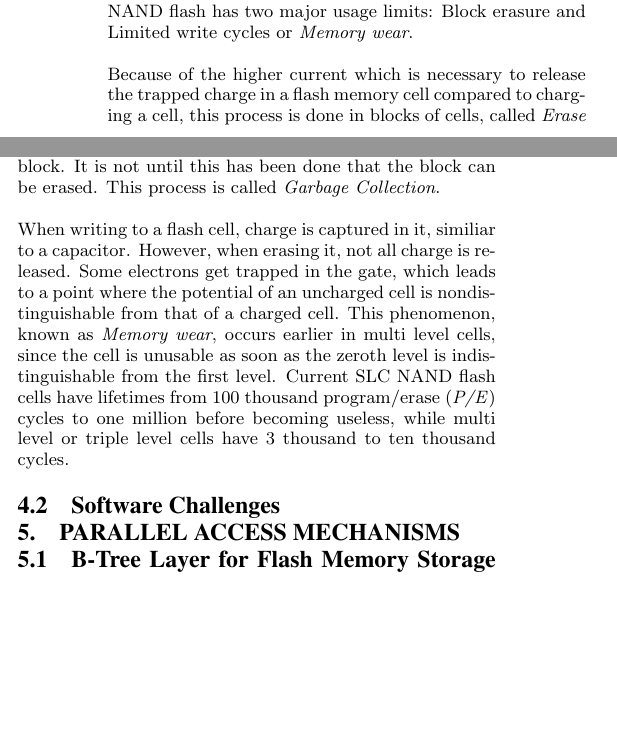
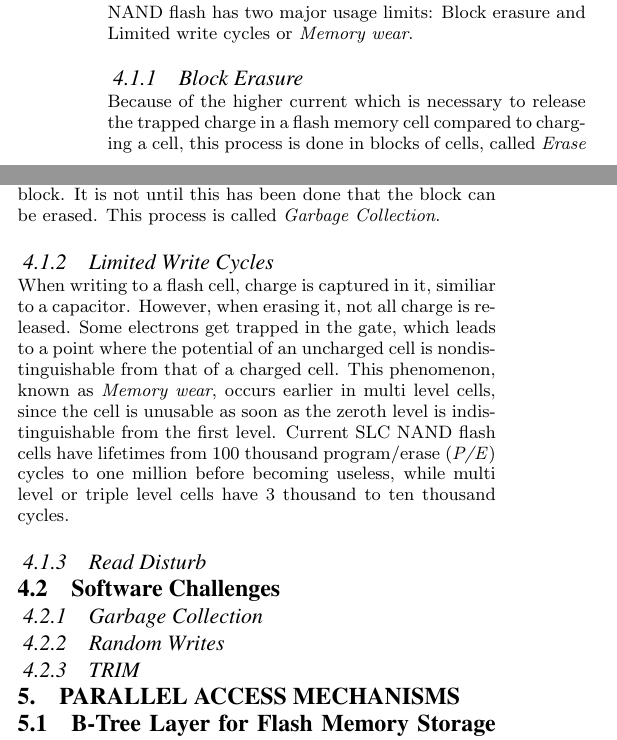
Before and after one commit to cfstras/modern-hardware, a LaTeX paper (secondary-storage.tex): two parts of the columns of page 1 of 3, joined at a grey line, cut so that both start at the same text, the shorter picture padded with empty space. Compiled offline with pdfLaTeX.

Commit message:
headlines

```diff
--- a/secondary-storage.tex
+++ b/secondary-storage.tex
@@ -116,24 +116,24 @@ Solid State Drives pose many difficult challenges to both their manufacturers an
 
 NAND flash has two major usage limits: Block erasure and Limited write cycles or \emph{Memory wear}.
 
-%% block erasure
+\subsubsection{Block Erasure}
 Because of the higher current which is necessary to release the trapped charge in a flash memory cell compared to charging a cell, this process is done in blocks of cells, called \emph{Erase Blocks}. Most current Solid State Disks use blocks of 64 pages or more. %TODO citation needed!
 This means that to write to a page which was previously written and subsequently marked as unused, either all pages on the same erase block have to be marked unused too, or currently in use pages have to be copied to another block. It is not until this has been done that the block can be erased. This process is called \emph{Garbage Collection}.
 
-% Write Cycles
+\subsubsection{Limited Write Cycles}
 When writing to a flash cell, charge is captured in it, similiar to a capacitor. %TODO similiar? the same? hmm.
 However, when erasing it, not all charge is released. Some electrons get trapped in the gate, which leads to a point where the potential of an uncharged cell is nondistinguishable from that of a charged cell. This phenomenon, known as \emph{Memory wear}, occurs earlier in multi level cells, since the cell is unusable as soon as the zeroth level is indistinguishable from the first level.
 Current SLC NAND flash cells have lifetimes from 100 thousand program/erase (\emph{P/E}) cycles to one million before becoming useless, while multi level or triple level cells have 3 thousand to ten thousand cycles.
 
-% Read Disturb
+\subsubsection{Read Disturb}
 
 \subsection{Software Challenges}
 
-% Garbage Collection
+\subsubsection{Garbage Collection}
 
-% Random Writes
+\subsubsection{Random Writes}
 
-% TRIM
+\subsubsection{TRIM}
 
 \section{Parallel access mechanisms}
 
```
